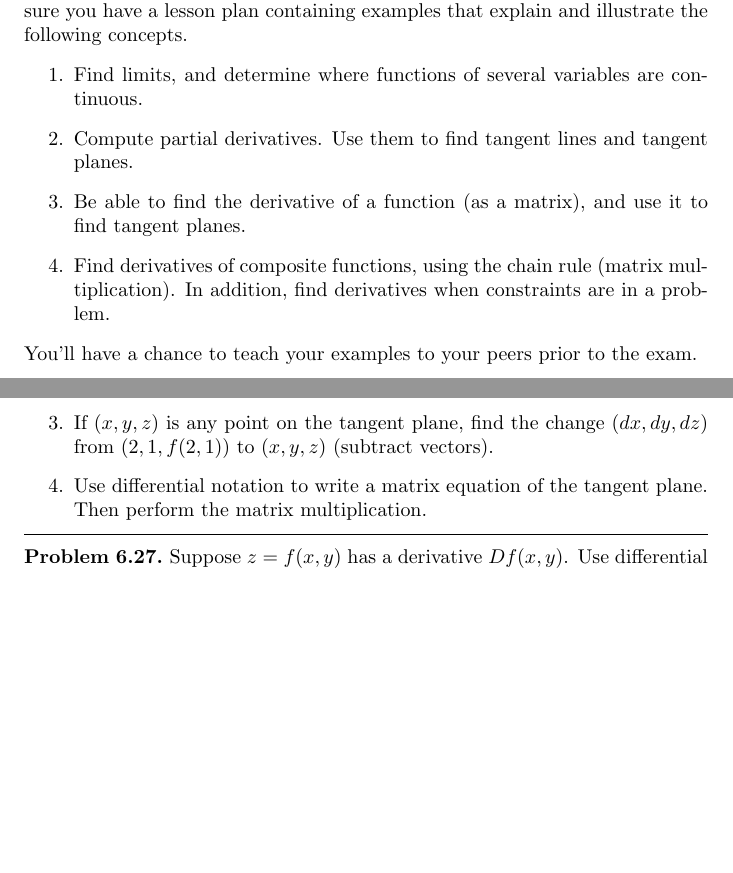
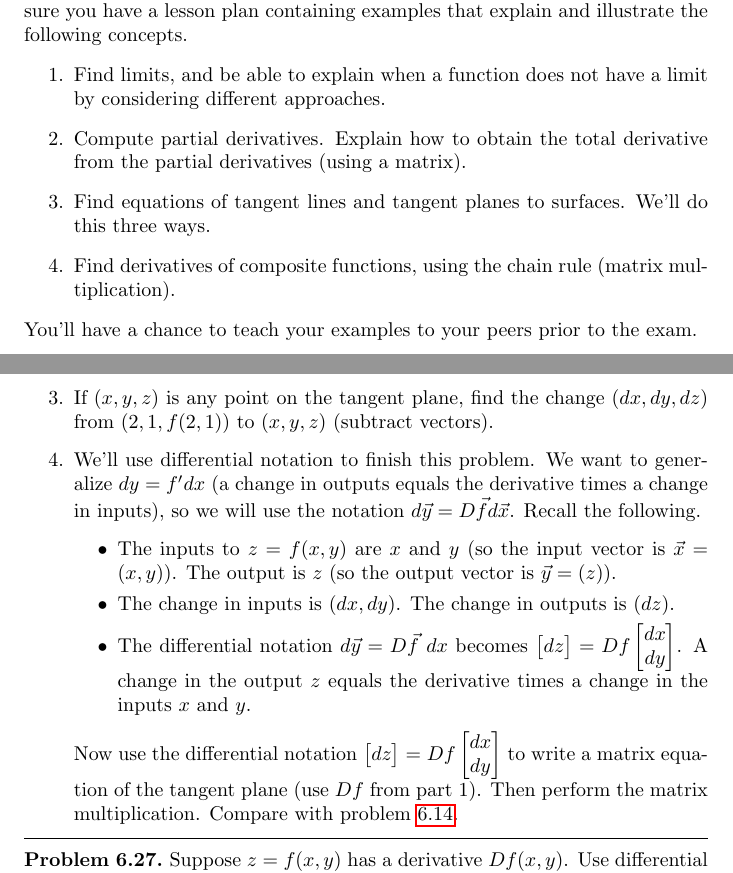
Before and after one commit to jasongrout/multivariable-calculus-IBL, a LaTeX thesis (215-problems.tex, which reads 06-Derivatives.tex): two parts of pages 42 and 49 of 59, joined at a grey line, cut so that both start at the same text, the shorter picture padded with empty space. Compiled offline with pdfLaTeX.

Commit message:
ben's update to chapter 6

```diff
--- a/06-Derivatives.tex
+++ b/06-Derivatives.tex
@@ -1,3 +1,6 @@
+\note{Having them come up with how to generalize differential notation to higher dimensions, and then use differential notation as well, was too much. Perhaps I need one more problem right shortly after 6.22.  In 6.22, the students are taking differential notation and from it writing a matrix (it's how they discover the derivative).  What I need is to have the students write differential notation in terms of a matrix.  Perhaps this would be best after 6.24.  We're already finished with derivatives, so I'll put a note to myself to polish this up next semester.}
+
+
 %There's a link in this file to dropbox.  Rather than have to hunt for it later, here it is.
 \newcommand{\derivativehomeworklink}[1]{\href{http://db.tt/cSeKG8XO}{#1}}%
 %
@@ -5,10 +8,10 @@
 \noindent
 This unit covers the following ideas. In preparation for the quiz and exam, make sure you have a lesson plan containing examples that explain and illustrate the following concepts.
 \begin{enumerate}
-\item Find limits, and determine where functions of several variables are continuous.
-\item Compute partial derivatives.  Use them to find tangent lines and tangent planes.
-\item Be able to find the derivative of a function (as a matrix), and use it to find tangent planes.
-\item Find derivatives of composite functions, using the chain rule (matrix multiplication). In addition, find derivatives when constraints are in a problem.
+\item Find limits, and be able to explain when a function does not have a limit by considering different approaches.
+\item Compute partial derivatives. Explain how to obtain the total derivative from the partial derivatives (using a matrix).
+\item Find equations of tangent lines and tangent planes to surfaces. We'll do this three ways.
+\item Find derivatives of composite functions, using the chain rule (matrix multiplication).
 \end{enumerate}
 You'll have a chance to teach your examples to your peers prior to the exam.
 
@@ -263,7 +266,13 @@ Read the remark above. Then give an equation of the tangent plane to $f(x,y)=9-x
  \item Find $Df(x,y)$ and then $Df(2,1)$. You should have a matrix.
  \item Find the point $(2,1,f(2,1))$ on the graph of the surface.
  \item If $(x,y,z)$ is any point on the tangent plane, find the change $(dx,dy,dz)$ from $(2,1, f(2,1))$ to $(x,y,z)$ (subtract vectors).
- \item Use differential notation to write a matrix equation of the tangent plane. Then perform the matrix multiplication.
+ \item We'll use differential notation to finish this problem. We want to generalize $dy=f'dx$ (a change in outputs equals the derivative times a change in inputs), so we will use the notation $d\vec y = D\vec fd\vec x$. Recall the following.
+\begin{itemize}
+\item  The inputs to $z=f(x,y)$ are $x$ and $y$ (so the input vector is $\vec x=(x,y)$).  The output is $z$ (so the output vector is $\vec y= (z)$).
+\item The change in inputs is $(dx,dy)$.  The change in outputs is $(dz)$.
+\item The differential notation $d\vec y=D\vec f\ dx$ becomes $\begin{bmatrix}dz\end{bmatrix}=Df\begin{bmatrix}dx \\ dy\end{bmatrix}$. A change in the output $z$ equals the derivative times a change in the inputs $x$ and $y$.
+\end{itemize}
+Now use the differential notation $\begin{bmatrix}dz\end{bmatrix}=Df\begin{bmatrix}dx \\ dy\end{bmatrix}$ to write a matrix equation of the tangent plane (use $Df$ from part 1). Then perform the matrix multiplication. Compare with problem \ref{cake plane introduction}.
 \end{enumerate}
 \hrule\end{problem}
 
```
Also changed, not shown: 06-Derivatives.tex (8 more changed lines).
